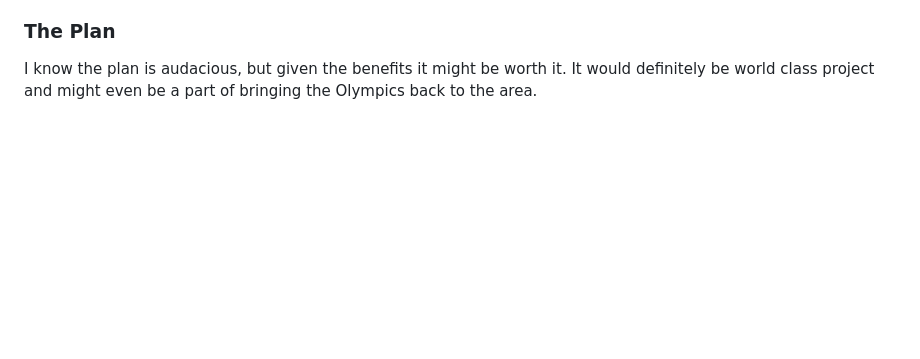
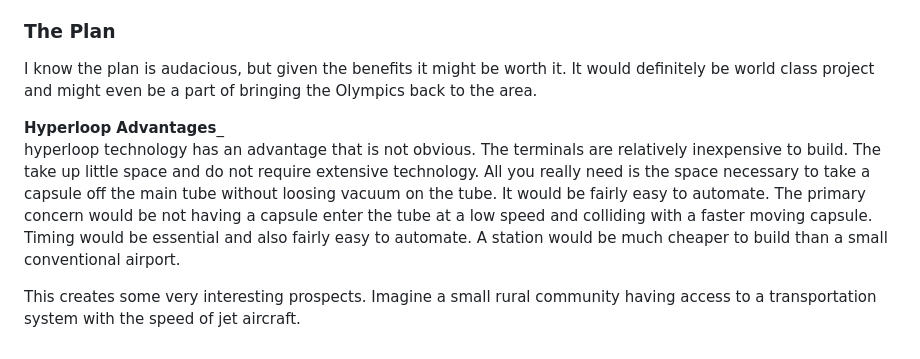
Before and after one commit to Marking-Time/Thoughts, a Markdown page: tobaggan.md, the part around the change. Rendered like a GitHub page; blank space fills up the shorter version.

Commit message:
add content

```diff
--- a/tobaggan.md
+++ b/tobaggan.md
@@ -18,3 +18,8 @@ ___Routes___
 The second option uses the I80 corridor to go to Reno first before turning south to Carson City.
 ### The Plan
 I know the plan is audacious, but given the benefits it might be worth it.  It would definitely be world class project and might even be a part of bringing the Olympics back to the area.
+
+__Hyperloop Advantages___
+hyperloop technology has an advantage that is not obvious.  The terminals are relatively inexpensive to build. The take up little space and do not require extensive technology.  All you really need is the space necessary to take a capsule off the main tube without loosing vacuum on the tube. It would be fairly easy to automate. The primary concern would be not having a capsule enter the tube at a low speed and colliding with a faster moving capsule. Timing would be essential and also fairly easy to automate.  A station would be much cheaper to build than a small conventional airport.
+
+This creates some very interesting prospects.  Imagine a small rural community having access to a transportation system with the speed of jet aircraft.
```
